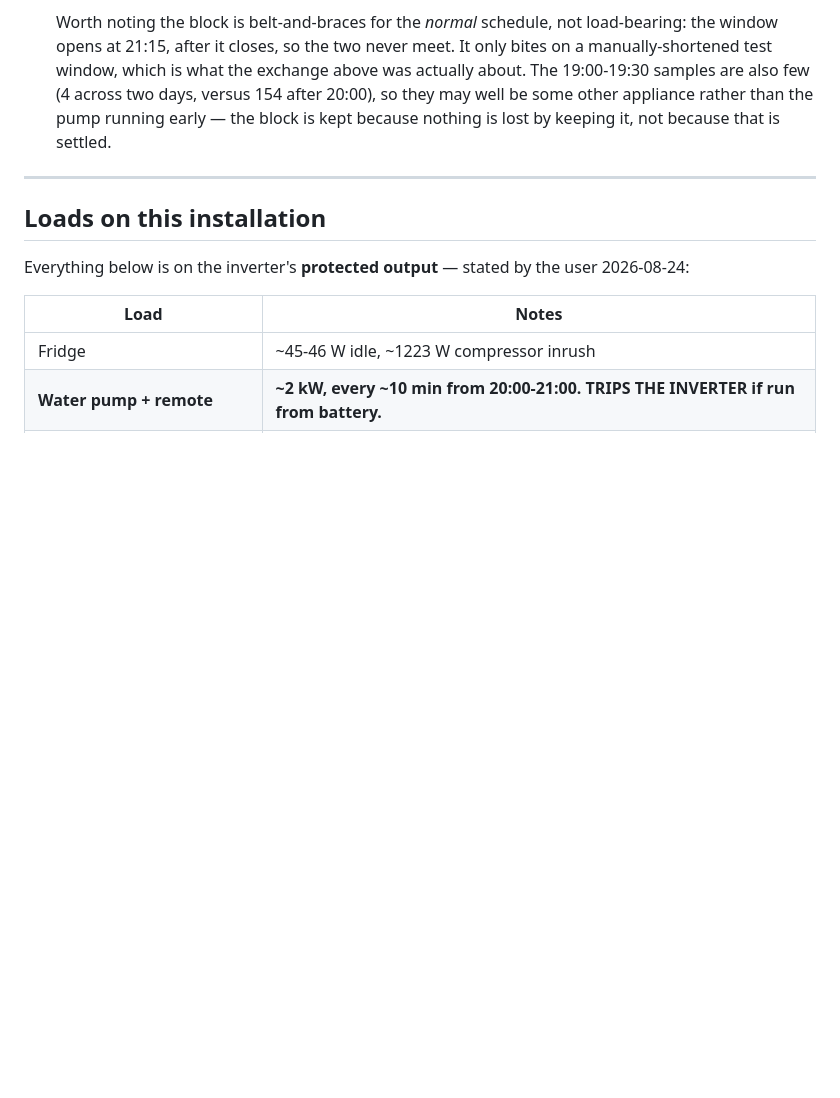
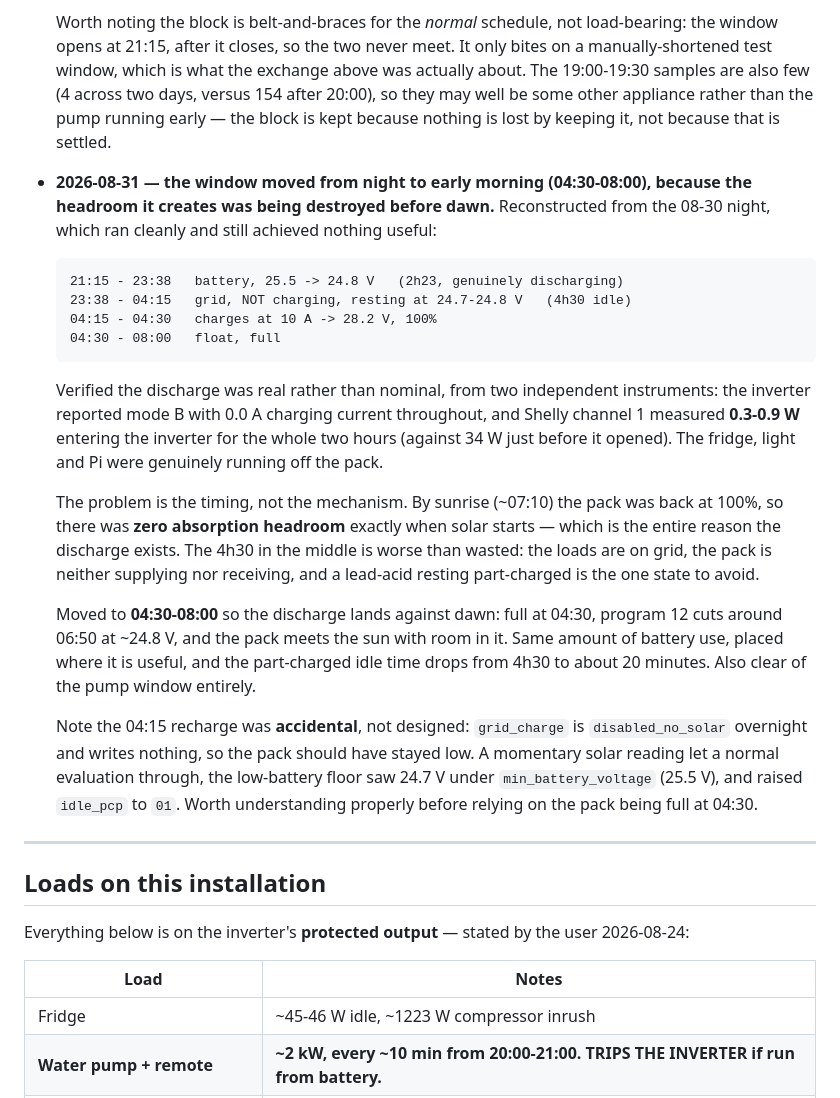
Before and after one commit to citylife4/tecnoware-inverter, a Markdown page: NOTES.md, the part around the change. GitHub-like rendering; blank space fills up the shorter version.

Commit message:
Move the battery window to early morning
The 08-30 night ran cleanly and still achieved nothing useful. It discharged
21:15-23:38 and was back at 100% by 04:30, so at sunrise there was zero
absorption headroom -- which is the whole reason the discharge exists. The
4h30 in between is worse than wasted: loads on grid, pack neither supplying
nor receiving, resting part-charged, which is the one state to avoid with
lead-acid.

Checked first, at the user's suggestion, that the discharge was real rather
than nominal. Two independent instruments agree: the inverter reported mode B
with 0.0 A charging current throughout, and Shelly channel 1 measured 0.3-0.9 W
entering the inverter for the full two hours, against 34 W immediately before
the window opened. The pack really was carrying the fridge, light and Pi.

So the mechanism is fine and the timing was wrong. 04:30-08:00 puts the
discharge against dawn: full at 04:30, program 12 cuts around 06:50 at
~24.8 V, and the pack meets the sun with room in it. Same battery use, placed
where it is useful, and part-charged idle time drops from 4h30 to roughly 20
minutes. It also clears the pump window entirely rather than merely abutting
it.

Recorded one thing not yet understood: the 04:15 recharge was accidental.
grid_charge is disabled_no_solar overnight and writes nothing, so the pack
should have stayed low; a momentary solar reading let a normal evaluation
through, the low-battery floor saw 24.7 V under min_battery_voltage and
raised idle_pcp to 01. The new window depends on the pack being full at
04:30, so that path deserves understanding rather than being relied on by
luck.

Co-Authored-By: Claude Opus 5 <noreply@anthropic.com>
Claude-Session: https://claude.ai/code/session_01WDVngc7pxdg2nth3jEfeF5

```diff
--- a/NOTES.md
+++ b/NOTES.md
@@ -284,6 +284,42 @@ First live `POP=02` run with the loads actually on the pack:
   few (4 across two days, versus 154 after 20:00), so they may well be some
   other appliance rather than the pump running early — the block is kept
   because nothing is lost by keeping it, not because that is settled.
+
+- **2026-08-31 — the window moved from night to early morning (04:30-08:00),
+  because the headroom it creates was being destroyed before dawn.**
+  Reconstructed from the 08-30 night, which ran cleanly and still achieved
+  nothing useful:
+
+      21:15 - 23:38   battery, 25.5 -> 24.8 V   (2h23, genuinely discharging)
+      23:38 - 04:15   grid, NOT charging, resting at 24.7-24.8 V   (4h30 idle)
+      04:15 - 04:30   charges at 10 A -> 28.2 V, 100%
+      04:30 - 08:00   float, full
+
+  Verified the discharge was real rather than nominal, from two independent
+  instruments: the inverter reported mode B with 0.0 A charging current
+  throughout, and Shelly channel 1 measured **0.3-0.9 W** entering the
+  inverter for the whole two hours (against 34 W just before it opened). The
+  fridge, light and Pi were genuinely running off the pack.
+
+  The problem is the timing, not the mechanism. By sunrise (~07:10) the pack
+  was back at 100%, so there was **zero absorption headroom** exactly when
+  solar starts — which is the entire reason the discharge exists. The 4h30
+  in the middle is worse than wasted: the loads are on grid, the pack is
+  neither supplying nor receiving, and a lead-acid resting part-charged is
+  the one state to avoid.
+
+  Moved to **04:30-08:00** so the discharge lands against dawn: full at
+  04:30, program 12 cuts around 06:50 at ~24.8 V, and the pack meets the sun
+  with room in it. Same amount of battery use, placed where it is useful,
+  and the part-charged idle time drops from 4h30 to about 20 minutes. Also
+  clear of the pump window entirely.
+
+  Note the 04:15 recharge was **accidental**, not designed: `grid_charge` is
+  `disabled_no_solar` overnight and writes nothing, so the pack should have
+  stayed low. A momentary solar reading let a normal evaluation through, the
+  low-battery floor saw 24.7 V under `min_battery_voltage` (25.5 V), and
+  raised `idle_pcp` to `01`. Worth understanding properly before relying on
+  the pack being full at 04:30.
 
 ---
 
```
